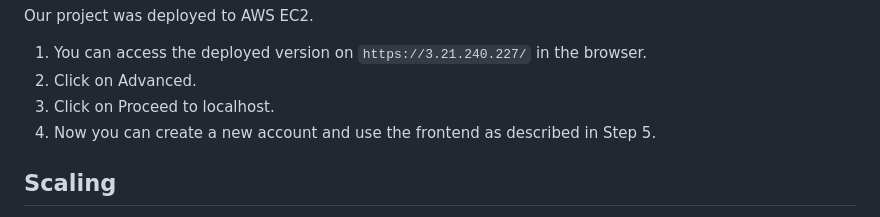
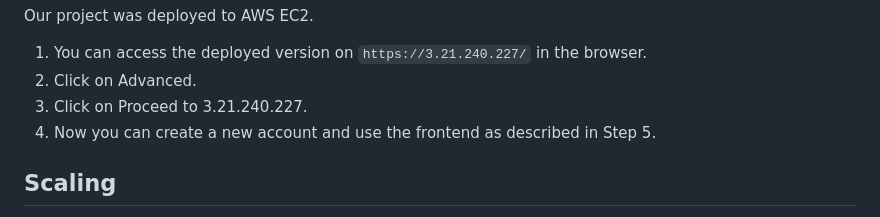
Before and after one commit to smruthid/Music-PubSub, a Markdown page: README.md, the part around the change. Drawn GitHub-style.

Commit message:
changing ip address

````diff
--- a/README.md
+++ b/README.md
@@ -82,7 +82,7 @@ The `-v` flag removes the PostgreSQL data volume so the database starts fresh ne
 Our project was deployed to AWS EC2.
 1. You can access the deployed version on ```https://3.21.240.227/``` in the browser.
 2. Click on Advanced.
-3. Click on Proceed to localhost.
+3. Click on Proceed to 3.21.240.227.
 4. Now you can create a new account and use the frontend as described in Step 5.
 
 ## Scaling
````
